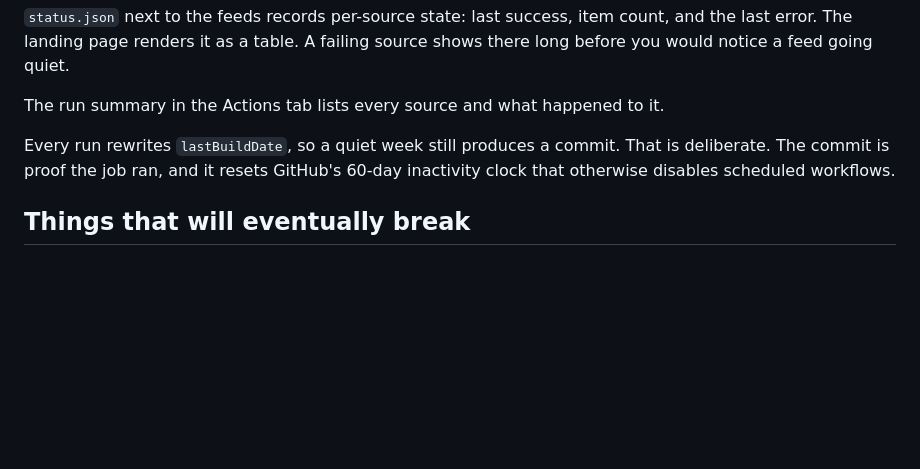
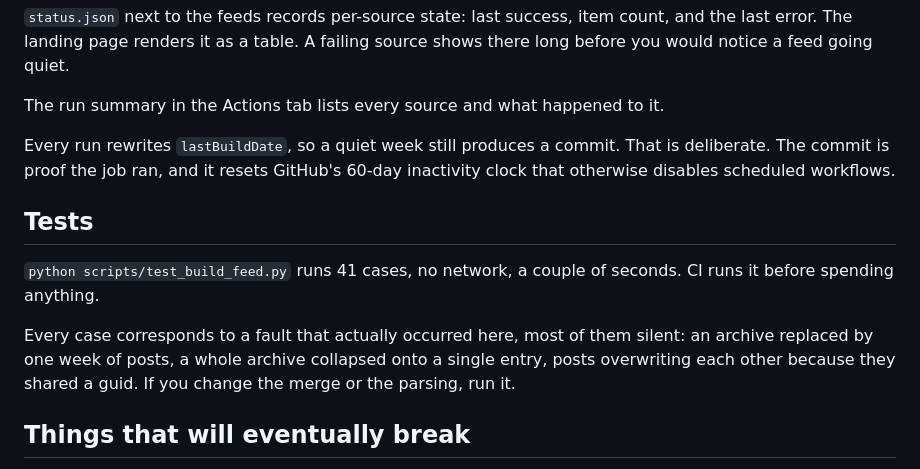
Before and after one commit to rat-on-bird-up/linkedin-rss, a Markdown page: README.md, the part around the change. GitHub-like rendering; blank space fills up the shorter version.

Commit message:
Document the regression suite

```diff
--- a/README.md
+++ b/README.md
@@ -128,6 +128,16 @@ Every run rewrites `lastBuildDate`, so a quiet week still produces a commit.
 That is deliberate. The commit is proof the job ran, and it resets GitHub's
 60-day inactivity clock that otherwise disables scheduled workflows.
 
+## Tests
+
+`python scripts/test_build_feed.py` runs 41 cases, no network, a couple of
+seconds. CI runs it before spending anything.
+
+Every case corresponds to a fault that actually occurred here, most of them
+silent: an archive replaced by one week of posts, a whole archive collapsed onto
+a single entry, posts overwriting each other because they shared a guid. If you
+change the merge or the parsing, run it.
+
 ## Things that will eventually break
 
 - **The actors.** Third-party scrapers are maintained by individuals, and the
```
